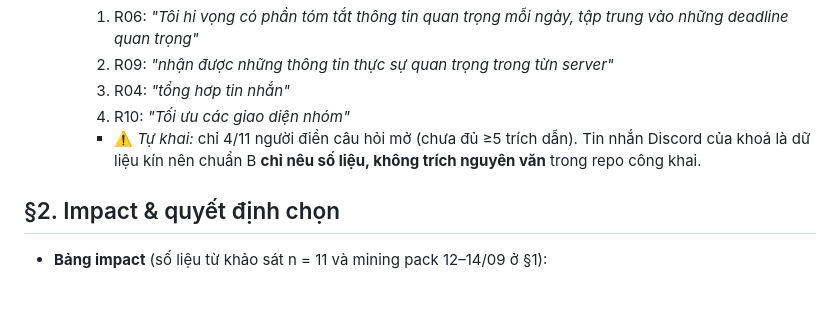
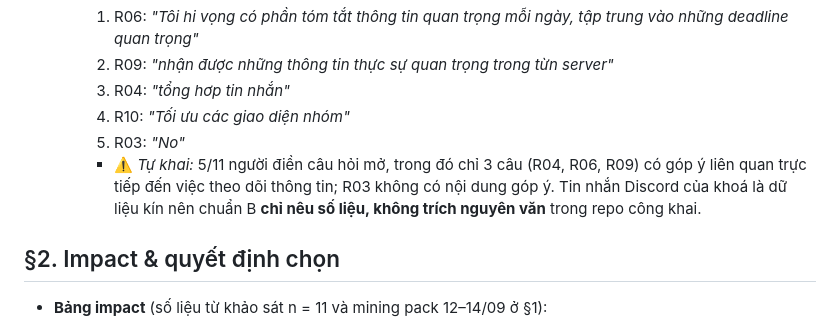
Before and after one commit to vietvuivui/K4-3A-E403-Violet, a Markdown page: spec.md, the part around the change. Rendered like a GitHub page; blank space fills up the shorter version.

Commit message:
CP4: Finalize spec and lock quality bar

```diff
--- a/spec.md
+++ b/spec.md
@@ -48,7 +48,8 @@
     2. R09: *"nhận được những thông tin thực sự quan trọng trong từn server"*
     3. R04: *"tổng hơp tin nhắn"*
     4. R10: *"Tối ưu các giao diện nhóm"*
-    - ⚠️ *Tự khai:* chỉ 4/11 người điền câu hỏi mở (chưa đủ ≥5 trích dẫn). Tin nhắn Discord của khoá là dữ liệu kín nên chuẩn B **chỉ nêu số liệu, không trích nguyên văn** trong repo công khai.
+    5. R03: *"No"*
+    - ⚠️ *Tự khai:* 5/11 người điền câu hỏi mở, trong đó chỉ 3 câu (R04, R06, R09) có góp ý liên quan trực tiếp đến việc theo dõi thông tin; R03 không có nội dung góp ý. Tin nhắn Discord của khoá là dữ liệu kín nên chuẩn B **chỉ nêu số liệu, không trích nguyên văn** trong repo công khai.
 
 ## §2. Impact & quyết định chọn
 - **Bảng impact** (số liệu từ khảo sát n = 11 và mining pack 12–14/09 ở §1):
```
